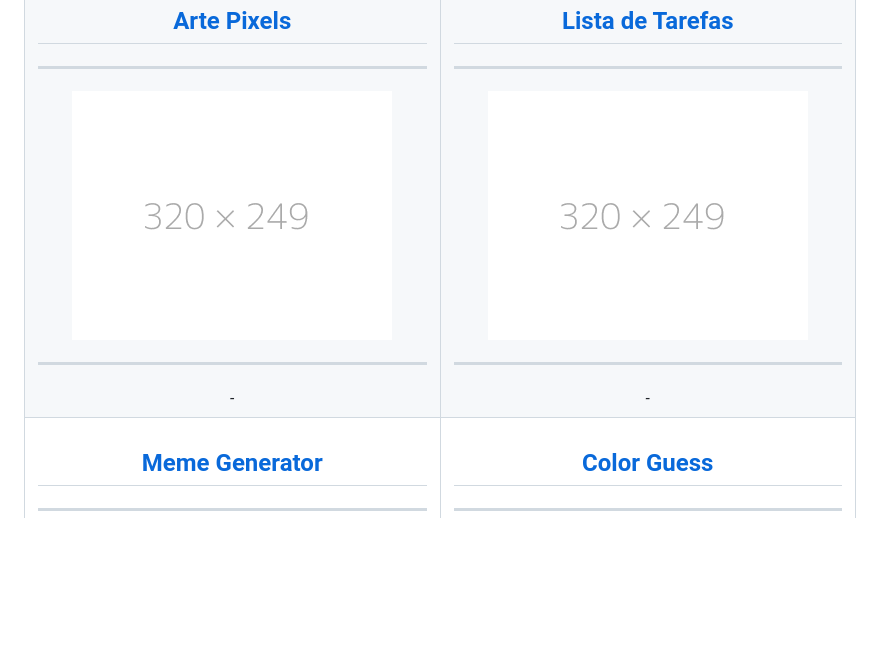
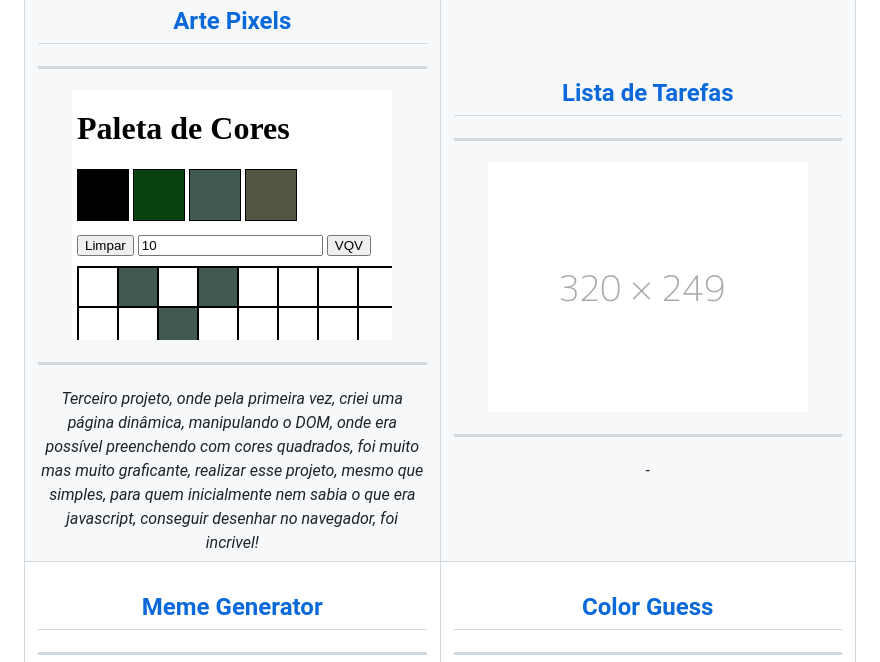
Before and after one commit to davidrogger/trybe-fundamentos, a Markdown page: README.md, the part around the change. Drawn GitHub-style; pictures changed too: img/pixel_art_320x249.png (added); blank space fills up the shorter version.

Commit message:
docs: added third project pixel art

```diff
--- a/README.md
+++ b/README.md
@@ -34,10 +34,10 @@ Projetos realizados durante o modulo de Fundamento na escola [trybe](https://www
         <a href="#" target="_blank">Arte Pixels
       </h2>
       <hr>
-      <img src="./img/placeholder_320x249.png">
+      <img src="./img/pixel_art_320x249.png">
       <hr>
       <i>
-        -
+        Terceiro projeto, onde pela primeira vez, criei uma página dinâmica, manipulando o DOM, onde era possível preenchendo com cores quadrados, foi muito mas muito graficante, realizar esse projeto, mesmo que simples, para quem inicialmente nem sabia o que era javascript, conseguir desenhar no navegador, foi incrivel!
       </i>
     </td>
     <td width="45%" align="center">
```
